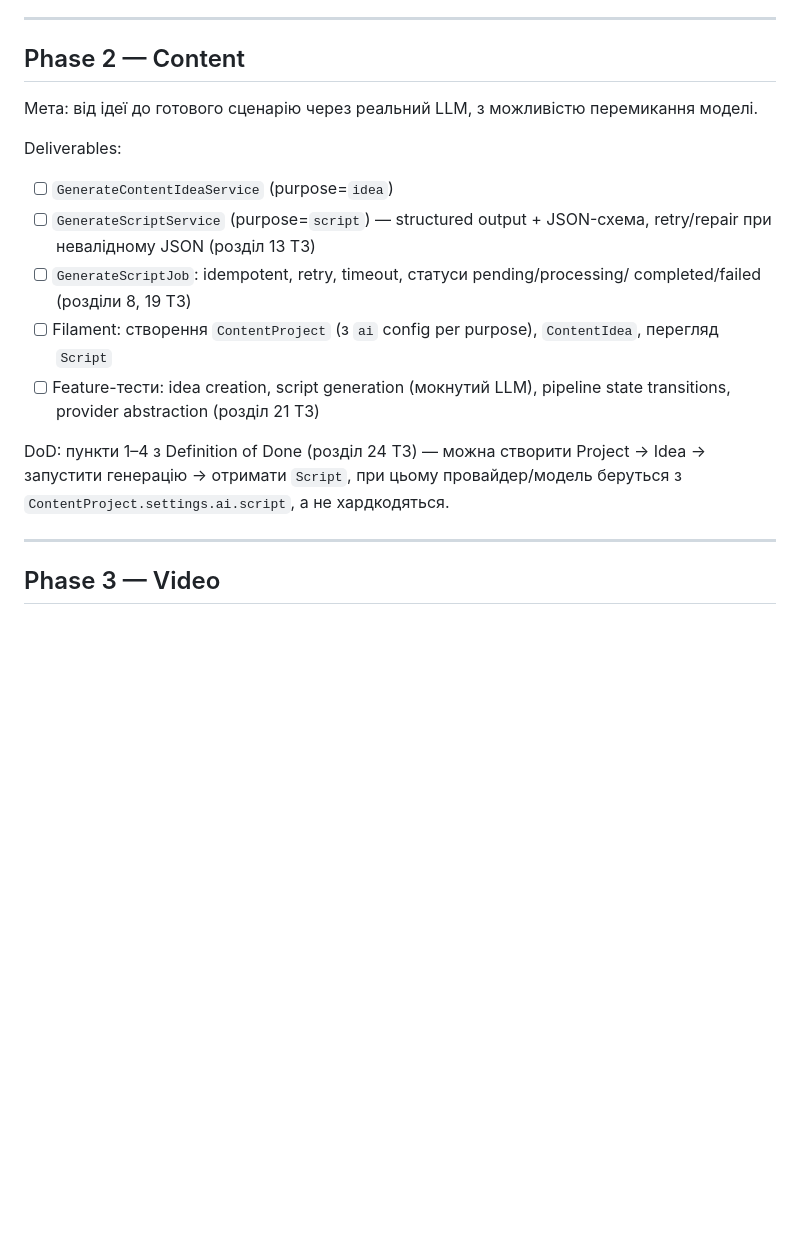
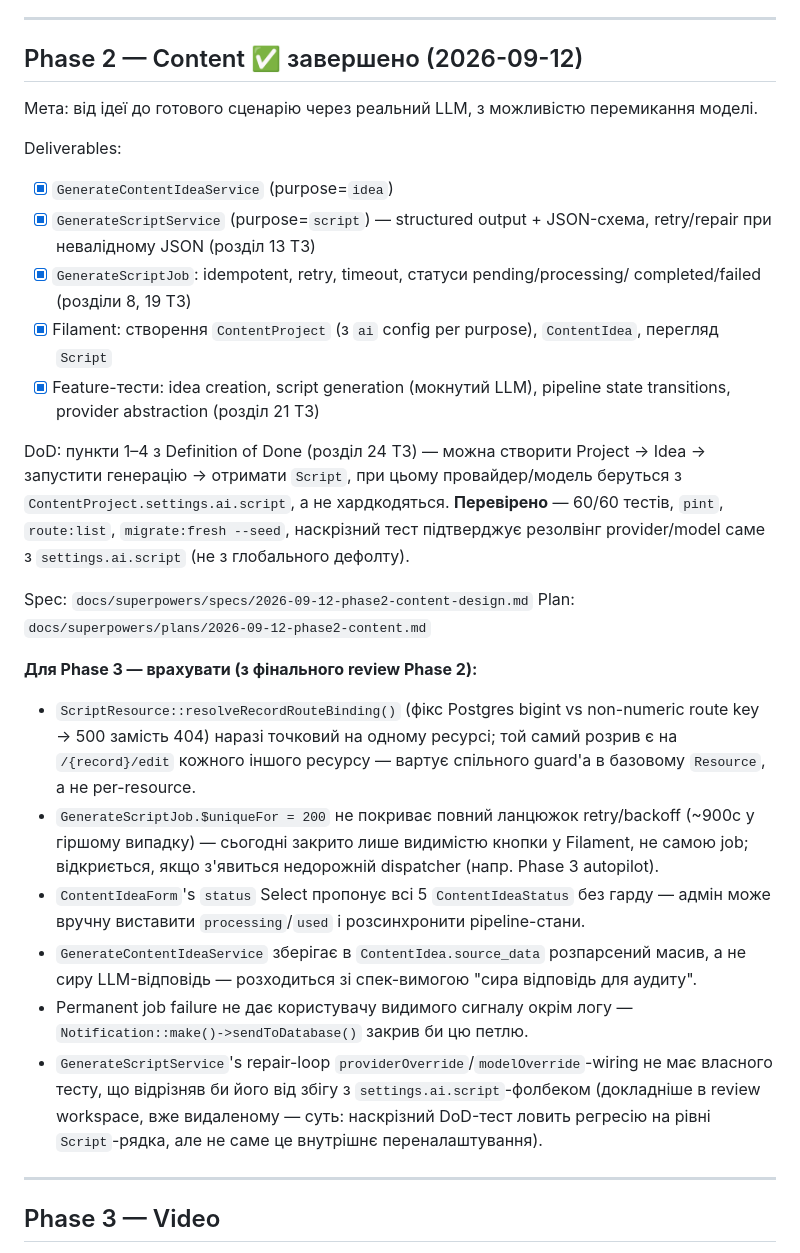
Before and after one commit to nezhanox/AutoContent, a Markdown page: ROADMAP.md, the part around the change. Rendered like a GitHub page; blank space fills up the shorter version.

Commit message:
Mark Phase 2 complete in roadmap

```diff
--- a/ROADMAP.md
+++ b/ROADMAP.md
@@ -96,25 +96,50 @@ Plan: `docs/superpowers/plans/2026-09-11-phase1-foundation.md`
 
 ---
 
-## Phase 2 — Content
+## Phase 2 — Content ✅ завершено (2026-09-12)
 
 Мета: від ідеї до готового сценарію через реальний LLM, з можливістю перемикання моделі.
 
 Deliverables:
 
-* [ ] `GenerateContentIdeaService` (purpose=`idea`)
-* [ ] `GenerateScriptService` (purpose=`script`) — structured output + JSON-схема,
+* [x] `GenerateContentIdeaService` (purpose=`idea`)
+* [x] `GenerateScriptService` (purpose=`script`) — structured output + JSON-схема,
       retry/repair при невалідному JSON (розділ 13 ТЗ)
-* [ ] `GenerateScriptJob`: idempotent, retry, timeout, статуси pending/processing/
+* [x] `GenerateScriptJob`: idempotent, retry, timeout, статуси pending/processing/
       completed/failed (розділи 8, 19 ТЗ)
-* [ ] Filament: створення `ContentProject` (з `ai` config per purpose), `ContentIdea`,
+* [x] Filament: створення `ContentProject` (з `ai` config per purpose), `ContentIdea`,
       перегляд `Script`
-* [ ] Feature-тести: idea creation, script generation (мокнутий LLM), pipeline state
+* [x] Feature-тести: idea creation, script generation (мокнутий LLM), pipeline state
       transitions, provider abstraction (розділ 21 ТЗ)
 
 DoD: пункти 1–4 з Definition of Done (розділ 24 ТЗ) — можна створити Project → Idea →
 запустити генерацію → отримати `Script`, при цьому провайдер/модель беруться з
-`ContentProject.settings.ai.script`, а не хардкодяться.
+`ContentProject.settings.ai.script`, а не хардкодяться. **Перевірено** — 60/60 тестів,
+`pint`, `route:list`, `migrate:fresh --seed`, наскрізний тест підтверджує резолвінг
+provider/model саме з `settings.ai.script` (не з глобального дефолту).
+
+Spec: `docs/superpowers/specs/2026-09-12-phase2-content-design.md`
+Plan: `docs/superpowers/plans/2026-09-12-phase2-content.md`
+
+**Для Phase 3 — врахувати (з фінального review Phase 2):**
+* `ScriptResource::resolveRecordRouteBinding()` (фікс Postgres bigint vs non-numeric
+  route key → 500 замість 404) наразі точковий на одному ресурсі; той самий розрив є
+  на `/{record}/edit` кожного іншого ресурсу — вартує спільного guard'а в базовому
+  `Resource`, а не per-resource.
+* `GenerateScriptJob.$uniqueFor = 200` не покриває повний ланцюжок retry/backoff
+  (~900с у гіршому випадку) — сьогодні закрито лише видимістю кнопки у Filament, не
+  самою job; відкриється, якщо з'явиться недорожній dispatcher (напр. Phase 3
+  autopilot).
+* `ContentIdeaForm`'s `status` Select пропонує всі 5 `ContentIdeaStatus` без гарду —
+  адмін може вручну виставити `processing`/`used` і розсинхронити pipeline-стани.
+* `GenerateContentIdeaService` зберігає в `ContentIdea.source_data` розпарсений масив,
+  а не сиру LLM-відповідь — розходиться зі спек-вимогою "сира відповідь для аудиту".
+* Permanent job failure не дає користувачу видимого сигналу окрім логу —
+  `Notification::make()->sendToDatabase()` закрив би цю петлю.
+* `GenerateScriptService`'s repair-loop `providerOverride`/`modelOverride`-wiring не
+  має власного тесту, що відрізняв би його від збігу з `settings.ai.script`-фолбеком
+  (докладніше в review workspace, вже видаленому — суть: наскрізний DoD-тест ловить
+  регресію на рівні `Script`-рядка, але не саме це внутрішнє переналаштування).
 
 ---
 
```
